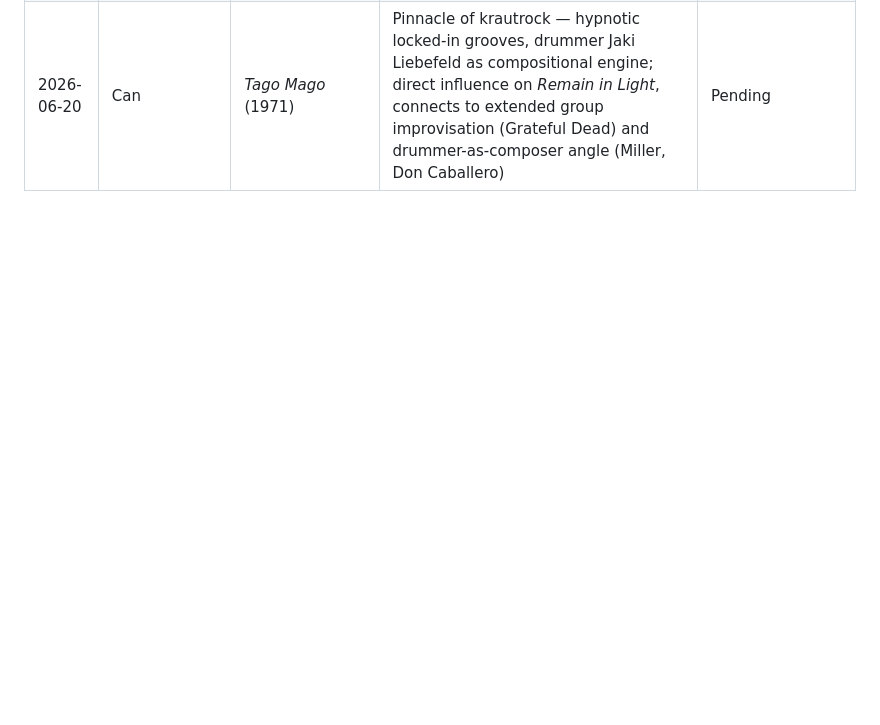
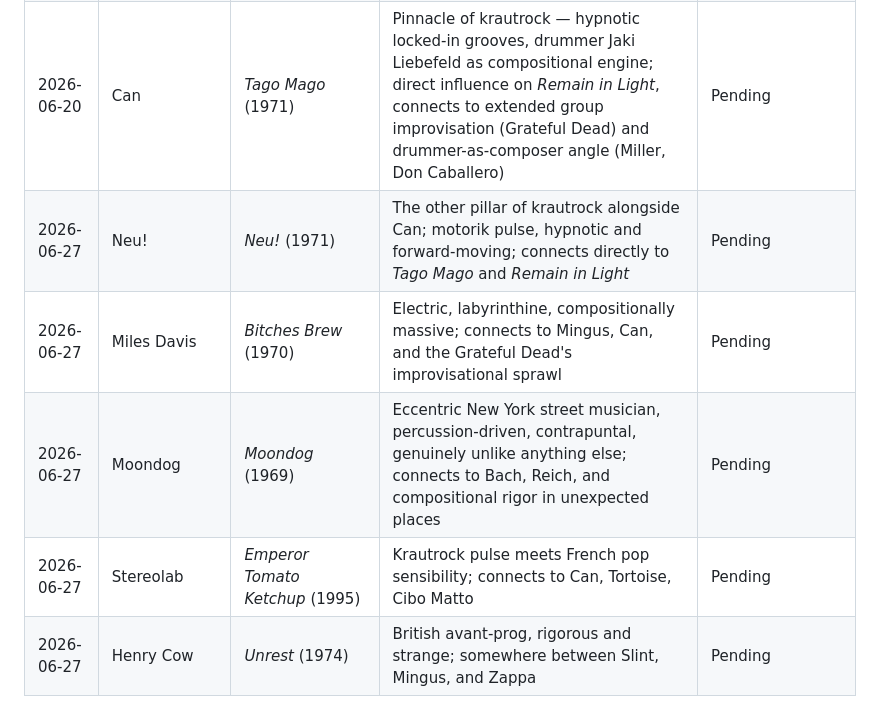
Before and after one commit to kenahoo/music-recommender, a Markdown page: recommendations.md, the part around the change. Drawn GitHub-style; blank space fills up the shorter version.

Commit message:
Add 5 flight picks; update Bruno Pernadas verdict to Good / keep in rotation

```diff
--- a/recommendations.md
+++ b/recommendations.md
@@ -25,3 +25,8 @@
 | 2026-05-17 | Charles Mingus | *The Black Saint and the Sinner Lady* (1963) | Large-scale jazz composition, dense and maximalist | Very classic Mingus; cacophonous large ensemble, everything at once |
 | 2026-05-17 | Steve Reich | *Music for 18 Musicians* (1978) | Pinnacle of minimalist form — interlocking rhythmic cells, warm and hypnotic, direct influence on *Remain in Light*; not strict background minimalism but actively compositional | Pending |
 | 2026-06-20 | Can | *Tago Mago* (1971) | Pinnacle of krautrock — hypnotic locked-in grooves, drummer Jaki Liebefeld as compositional engine; direct influence on *Remain in Light*, connects to extended group improvisation (Grateful Dead) and drummer-as-composer angle (Miller, Don Caballero) | Pending |
+| 2026-06-27 | Neu! | *Neu!* (1971) | The other pillar of krautrock alongside Can; motorik pulse, hypnotic and forward-moving; connects directly to *Tago Mago* and *Remain in Light* | Pending |
+| 2026-06-27 | Miles Davis | *Bitches Brew* (1970) | Electric, labyrinthine, compositionally massive; connects to Mingus, Can, and the Grateful Dead's improvisational sprawl | Pending |
+| 2026-06-27 | Moondog | *Moondog* (1969) | Eccentric New York street musician, percussion-driven, contrapuntal, genuinely unlike anything else; connects to Bach, Reich, and compositional rigor in unexpected places | Pending |
+| 2026-06-27 | Stereolab | *Emperor Tomato Ketchup* (1995) | Krautrock pulse meets French pop sensibility; connects to Can, Tortoise, Cibo Matto | Pending |
+| 2026-06-27 | Henry Cow | *Unrest* (1974) | British avant-prog, rigorous and strange; somewhere between Slint, Mingus, and Zappa | Pending |
```
